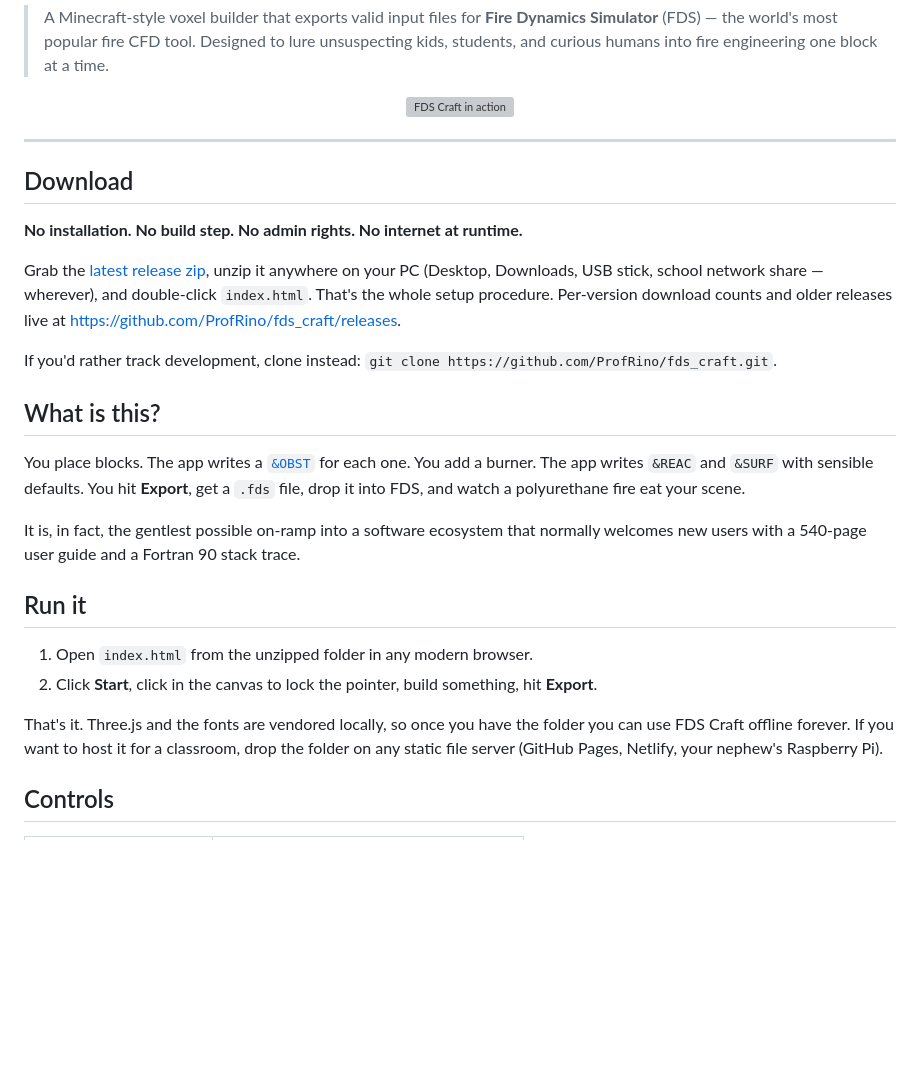
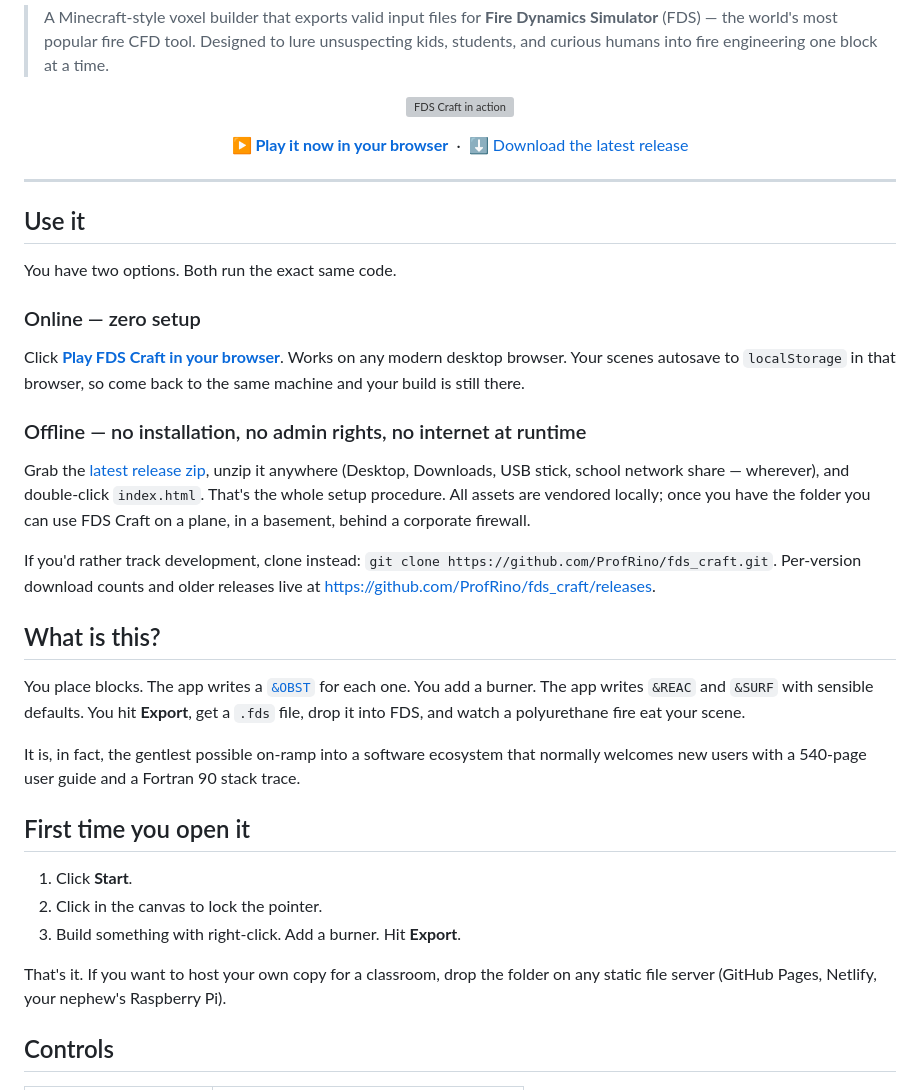
Before and after one commit to ProfRino/fds_craft, a Markdown page: README.md, the part around the change. GitHub-like rendering; blank space fills up the shorter version; grey boxes are pictures that could not be loaded.

Commit message:
README: add online-play link (GitHub Pages)
GitHub Pages now serves the app at https://profrino.github.io/fds_craft/.
README front-loads a "Play in browser" call-to-action alongside the
download link, and the "Use it" section explains both paths run the
identical code.

Co-Authored-By: Claude Opus 4.7 <noreply@anthropic.com>

```diff
--- a/README.md
+++ b/README.md
@@ -14,15 +14,27 @@
   <img src="assets/PromoGiF.gif" alt="FDS Craft in action" width="720">
 </p>
 
+<p align="center">
+  <a href="https://profrino.github.io/fds_craft/"><b>▶ Play it now in your browser</b></a>
+  &nbsp;·&nbsp;
+  <a href="https://github.com/ProfRino/fds_craft/releases/latest">⬇ Download the latest release</a>
+</p>
+
 ---
 
-## Download
+## Use it
 
-**No installation. No build step. No admin rights. No internet at runtime.**
+You have two options. Both run the exact same code.
 
-Grab the [latest release zip](https://github.com/ProfRino/fds_craft/releases/latest), unzip it anywhere on your PC (Desktop, Downloads, USB stick, school network share — wherever), and double-click `index.html`. That's the whole setup procedure. Per-version download counts and older releases live at <https://github.com/ProfRino/fds_craft/releases>.
+### Online — zero setup
 
-If you'd rather track development, clone instead: `git clone https://github.com/ProfRino/fds_craft.git`.
+Click **[Play FDS Craft in your browser](https://profrino.github.io/fds_craft/)**. Works on any modern desktop browser. Your scenes autosave to `localStorage` in that browser, so come back to the same machine and your build is still there.
+
+### Offline — no installation, no admin rights, no internet at runtime
+
+Grab the [latest release zip](https://github.com/ProfRino/fds_craft/releases/latest), unzip it anywhere (Desktop, Downloads, USB stick, school network share — wherever), and double-click `index.html`. That's the whole setup procedure. All assets are vendored locally; once you have the folder you can use FDS Craft on a plane, in a basement, behind a corporate firewall.
+
+If you'd rather track development, clone instead: `git clone https://github.com/ProfRino/fds_craft.git`. Per-version download counts and older releases live at <https://github.com/ProfRino/fds_craft/releases>.
 
 ## What is this?
 
@@ -30,12 +42,13 @@ You place blocks. The app writes a [`&OBST`](https://github.com/firemodels/fds)
 
 It is, in fact, the gentlest possible on-ramp into a software ecosystem that normally welcomes new users with a 540-page user guide and a Fortran 90 stack trace.
 
-## Run it
+## First time you open it
 
-1. Open `index.html` from the unzipped folder in any modern browser.
-2. Click **Start**, click in the canvas to lock the pointer, build something, hit **Export**.
+1. Click **Start**.
+2. Click in the canvas to lock the pointer.
+3. Build something with right-click. Add a burner. Hit **Export**.
 
-That's it. Three.js and the fonts are vendored locally, so once you have the folder you can use FDS Craft offline forever. If you want to host it for a classroom, drop the folder on any static file server (GitHub Pages, Netlify, your nephew's Raspberry Pi).
+That's it. If you want to host your own copy for a classroom, drop the folder on any static file server (GitHub Pages, Netlify, your nephew's Raspberry Pi).
 
 ## Controls
 
```
